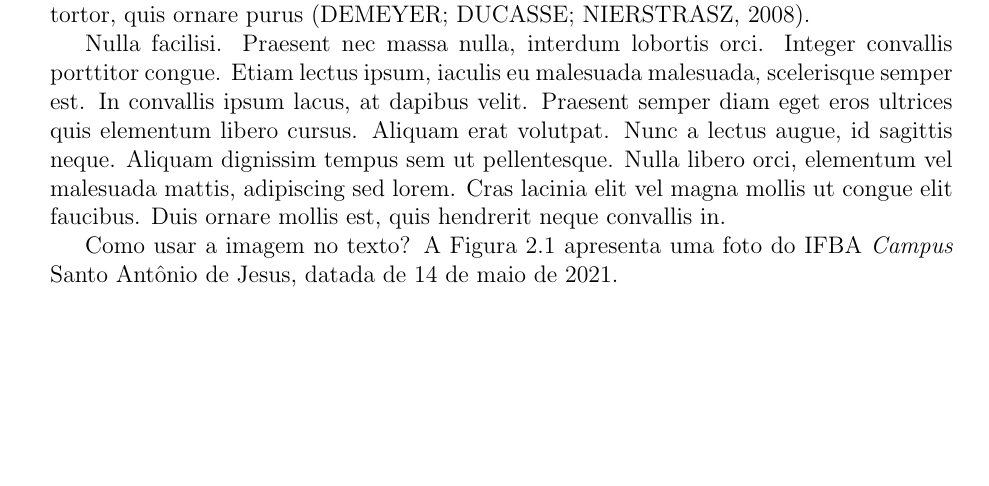
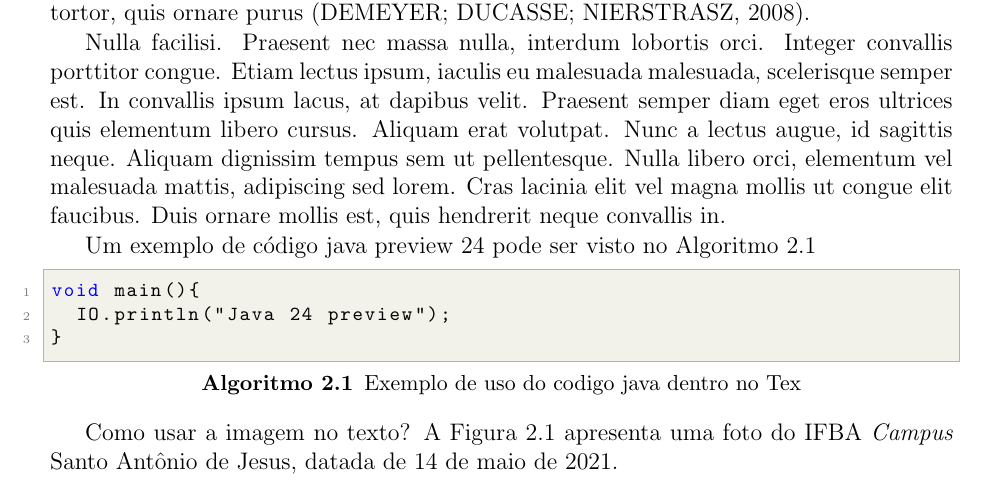
Before and after one commit to kaiostavares/tcc, a LaTeX thesis (template-tcc.tex, which reads ifbatcc.cls): part of page 31 of 37, cut so that both start at the same text, the shorter picture padded with empty space. Compiled offline with pdfLaTeX.

Commit message:
remove duplicação de URL e mostra exemplo de código

```diff
--- a/ifbatcc.cls
+++ b/ifbatcc.cls
@@ -100,7 +100,6 @@
 \RequirePackage{ifthen}
 \RequirePackage{textcase}
 \RequirePackage{textcomp}
-\RequirePackage{url}
 \RequirePackage{xcolor}
 \RequirePackage{csquotes}
 \RequirePackage{listings}
--- a/template-tcc.tex
+++ b/template-tcc.tex
@@ -266,6 +266,15 @@ Lorem ipsum dolor sit amet, consectetur adipiscing elit. Praesent ac tellus turp
 
 Nulla facilisi. Praesent nec massa nulla, interdum lobortis orci. Integer convallis porttitor congue. Etiam lectus ipsum, iaculis eu malesuada malesuada, scelerisque semper est. In convallis ipsum lacus, at dapibus velit. Praesent semper diam eget eros ultrices quis elementum libero cursus. Aliquam erat volutpat. Nunc a lectus augue, id sagittis neque. Aliquam dignissim tempus sem ut pellentesque. Nulla libero orci, elementum vel malesuada mattis, adipiscing sed lorem. Cras lacinia elit vel magna mollis ut congue elit faucibus. Duis ornare mollis est, quis hendrerit neque convallis in.
 
+Um exemplo de código java preview 24 pode ser visto no Algoritmo \ref{lst:javainterno}
+
+\begin{lstlisting}[language=java,label=lst:javainterno,caption=Exemplo de uso do codigo java dentro no Tex]
+void main(){
+  IO.println("Java 24 preview");
+}
+
+\end{lstlisting}
+
 
 %% Exemplo de Figura
 \begin{figure}[!htb]
```
